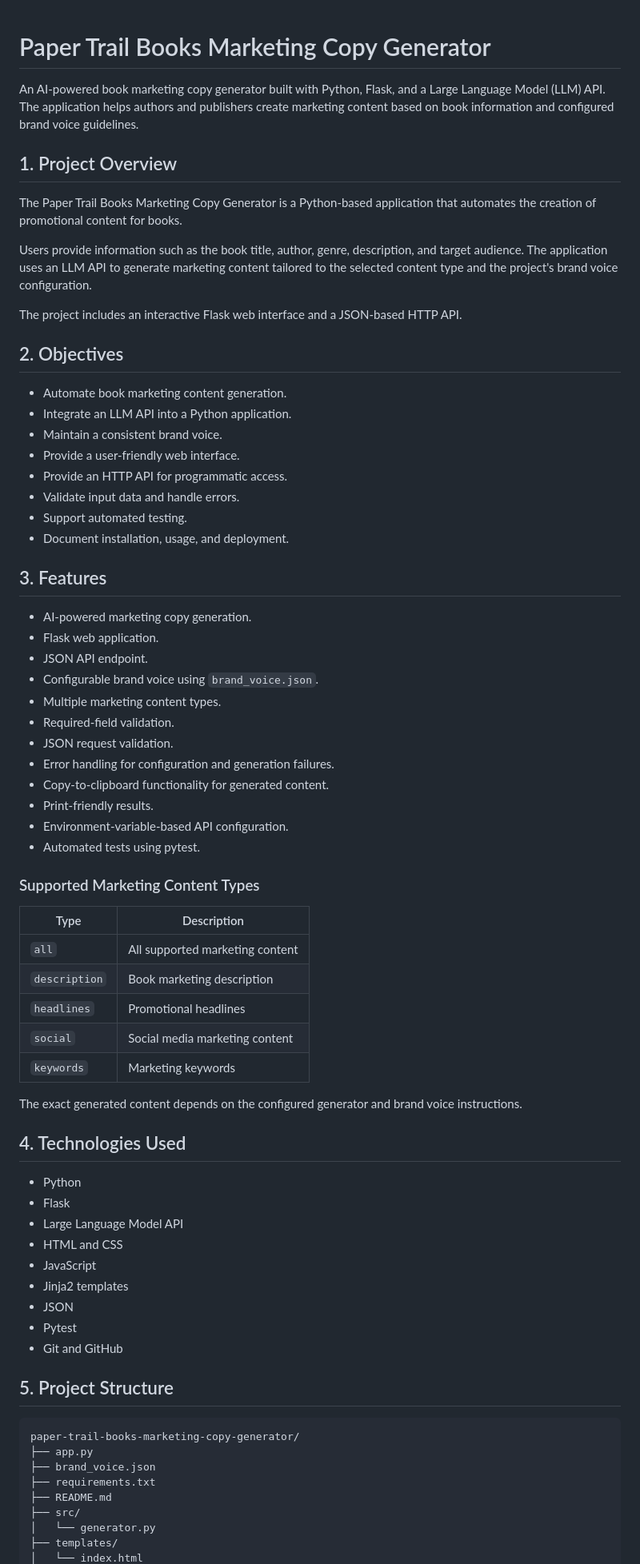
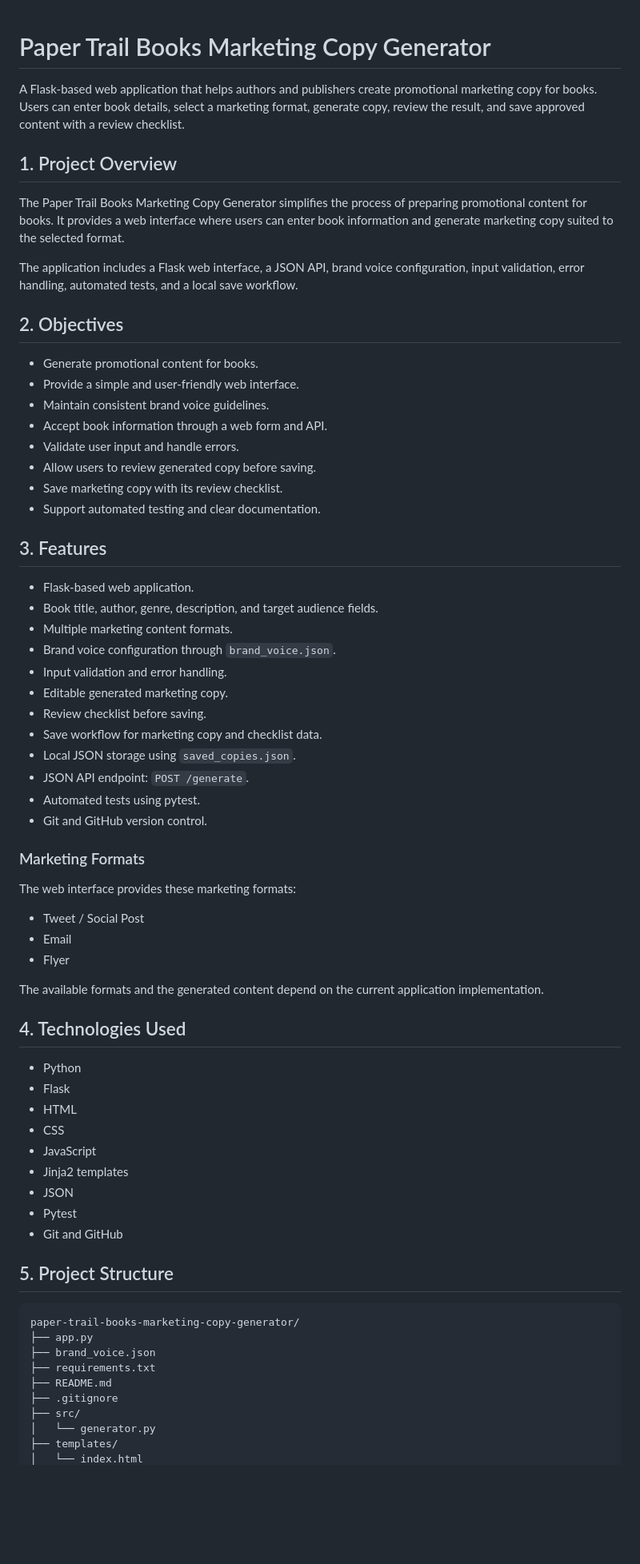
Before and after one commit to hafsayyyyy/paper-trail-books-marketing-copy-generator, a Markdown page: README.md, the part around one of its changes. Shown at 80% size. GitHub-like rendering; blank space fills up the shorter version.

```diff
--- a/README.md
+++ b/README.md
@@ -1,60 +1,55 @@
-
 # Paper Trail Books Marketing Copy Generator
 
-An AI-powered book marketing copy generator built with Python, Flask, and a Large Language Model (LLM) API. The application helps authors and publishers create marketing content based on book information and configured brand voice guidelines.
+A Flask-based web application that helps authors and publishers create promotional marketing copy for books. Users can enter book details, select a marketing format, generate copy, review the result, and save approved content with a review checklist.
 
 ## 1. Project Overview
 
-The Paper Trail Books Marketing Copy Generator is a Python-based application that automates the creation of promotional content for books.
+The Paper Trail Books Marketing Copy Generator simplifies the process of preparing promotional content for books. It provides a web interface where users can enter book information and generate marketing copy suited to the selected format.
 
-Users provide information such as the book title, author, genre, description, and target audience. The application uses an LLM API to generate marketing content tailored to the selected content type and the project's brand voice configuration.
-
-The project includes an interactive Flask web interface and a JSON-based HTTP API.
+The application includes a Flask web interface, a JSON API, brand voice configuration, input validation, error handling, automated tests, and a local save workflow.
 
 ## 2. Objectives
 
-- Automate book marketing content generation.
-- Integrate an LLM API into a Python application.
-- Maintain a consistent brand voice.
-- Provide a user-friendly web interface.
-- Provide an HTTP API for programmatic access.
-- Validate input data and handle errors.
-- Support automated testing.
-- Document installation, usage, and deployment.
+- Generate promotional content for books.
+- Provide a simple and user-friendly web interface.
+- Maintain consistent brand voice guidelines.
+- Accept book information through a web form and API.
+- Validate user input and handle errors.
+- Allow users to review generated copy before saving.
+- Save marketing copy with its review checklist.
+- Support automated testing and clear documentation.
 
 ## 3. Features
 
-- AI-powered marketing copy generation.
-- Flask web application.
-- JSON API endpoint.
-- Configurable brand voice using `brand_voice.json`.
-- Multiple marketing content types.
-- Required-field validation.
-- JSON request validation.
-- Error handling for configuration and generation failures.
-- Copy-to-clipboard functionality for generated content.
-- Print-friendly results.
-- Environment-variable-based API configuration.
+- Flask-based web application.
+- Book title, author, genre, description, and target audience fields.
+- Multiple marketing content formats.
+- Brand voice configuration through `brand_voice.json`.
+- Input validation and error handling.
+- Editable generated marketing copy.
+- Review checklist before saving.
+- Save workflow for marketing copy and checklist data.
+- Local JSON storage using `saved_copies.json`.
+- JSON API endpoint: `POST /generate`.
 - Automated tests using pytest.
+- Git and GitHub version control.
 
-### Supported Marketing Content Types
+### Marketing Formats
 
-| Type | Description |
-|---|---|
-| `all` | All supported marketing content |
-| `description` | Book marketing description |
-| `headlines` | Promotional headlines |
-| `social` | Social media marketing content |
-| `keywords` | Marketing keywords |
+The web interface provides these marketing formats:
 
-The exact generated content depends on the configured generator and brand voice instructions.
+- Tweet / Social Post
+- Email
+- Flyer
+
+The available formats and the generated content depend on the current application implementation.
 
 ## 4. Technologies Used
 
 - Python
 - Flask
-- Large Language Model API
-- HTML and CSS
+- HTML
+- CSS
 - JavaScript
 - Jinja2 templates
 - JSON
@@ -69,6 +64,7 @@ paper-trail-books-marketing-copy-generator/
 ├── brand_voice.json
 ├── requirements.txt
 ├── README.md
+├── .gitignore
 ├── src/
 │   └── generator.py
 ├── templates/
```
Also changed, not shown: other parts of README.md (+145 -198 lines).
